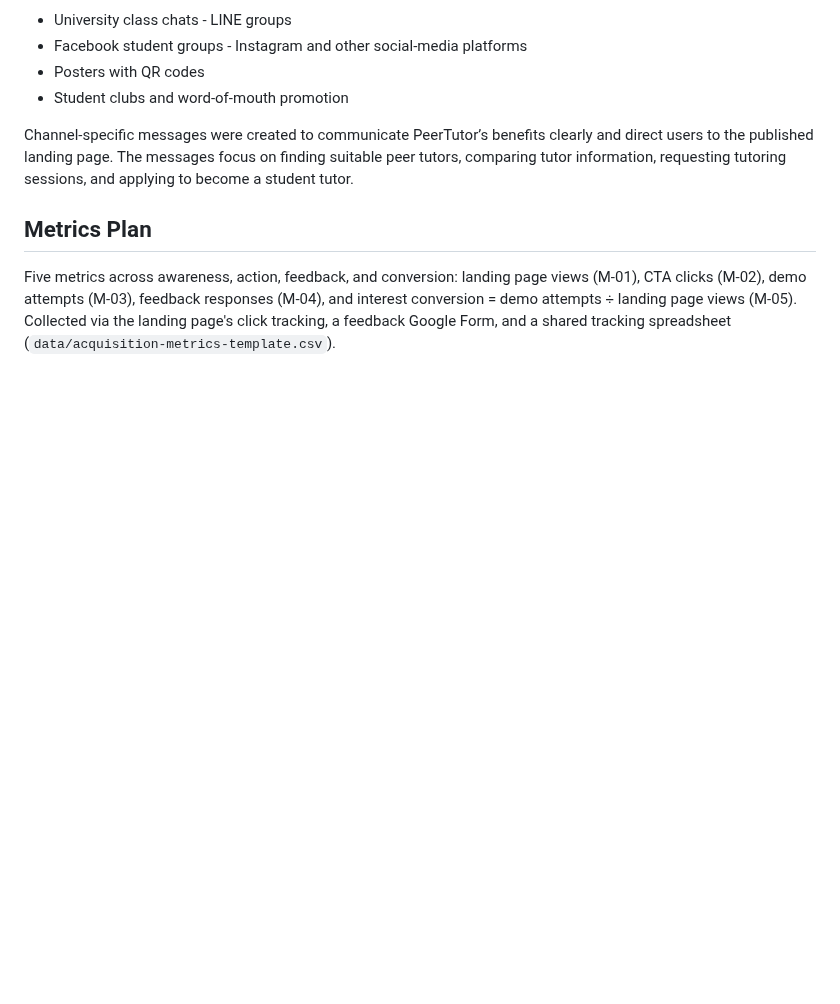
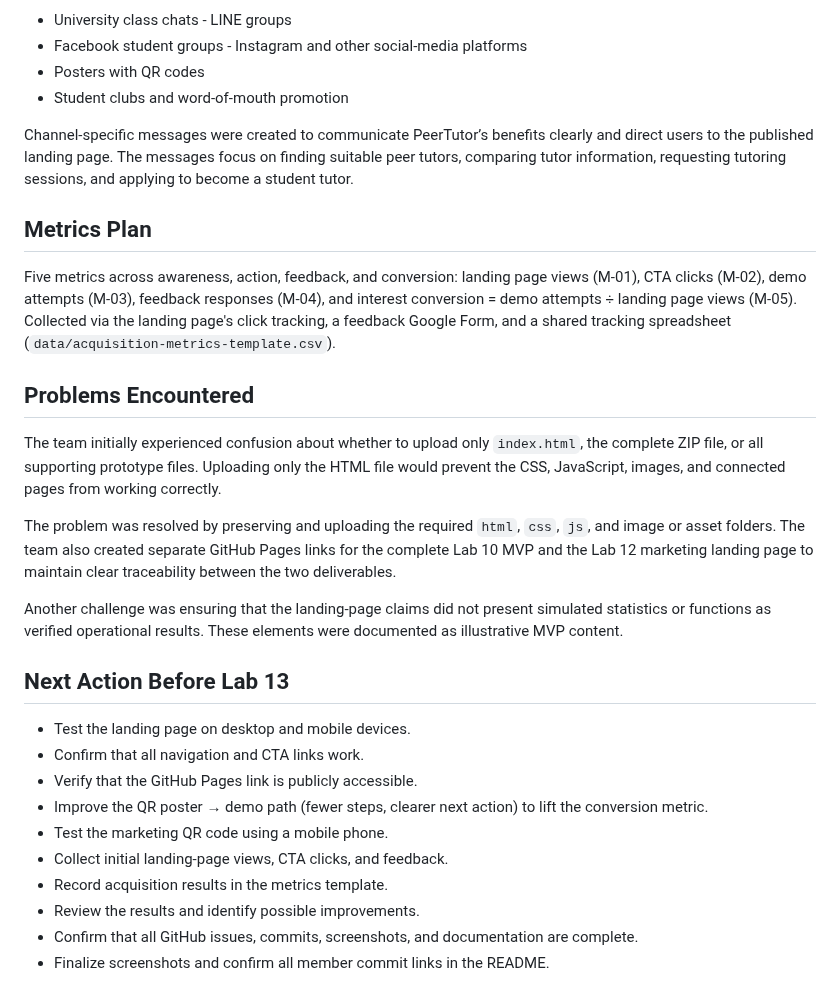
Before and after one commit to TSWT-5304/ICT105-TechTitans-MVP, a Markdown page: docs/weekly-logbook.md, the part around the change. Rendered like a GitHub page; blank space fills up the shorter version.

Commit message:
Update weekly-logbook.md
Add Problems Encountered

```diff
--- a/docs/weekly-logbook.md
+++ b/docs/weekly-logbook.md
@@ -663,3 +663,22 @@ Five metrics across awareness, action, feedback, and conversion: landing page vi
 (M-03), feedback responses
 (M-04), and interest conversion = demo attempts ÷ landing page views
 (M-05). Collected via the landing page's click tracking, a feedback Google Form, and a shared tracking spreadsheet (`data/acquisition-metrics-template.csv`).
+
+## Problems Encountered
+The team initially experienced confusion about whether to upload only `index.html`, the complete ZIP file, or all supporting prototype files. Uploading only the HTML file would prevent the CSS, JavaScript, images, and connected pages from working correctly.
+
+The problem was resolved by preserving and uploading the required `html`, `css`, `js`, and image or asset folders. The team also created separate GitHub Pages links for the complete Lab 10 MVP and the Lab 12 marketing landing page to maintain clear traceability between the two deliverables.
+
+Another challenge was ensuring that the landing-page claims did not present simulated statistics or functions as verified operational results. These elements were documented as illustrative MVP content.
+
+## Next Action Before Lab 13
+- Test the landing page on desktop and mobile devices.
+- Confirm that all navigation and CTA links work.
+- Verify that the GitHub Pages link is publicly accessible.
+- Improve the QR poster → demo path (fewer steps, clearer next action) to lift the conversion metric.
+- Test the marketing QR code using a mobile phone.
+- Collect initial landing-page views, CTA clicks, and feedback.
+- Record acquisition results in the metrics template.
+- Review the results and identify possible improvements.
+- Confirm that all GitHub issues, commits, screenshots, and documentation are complete.
+- Finalize screenshots and confirm all member commit links in the README.
```
